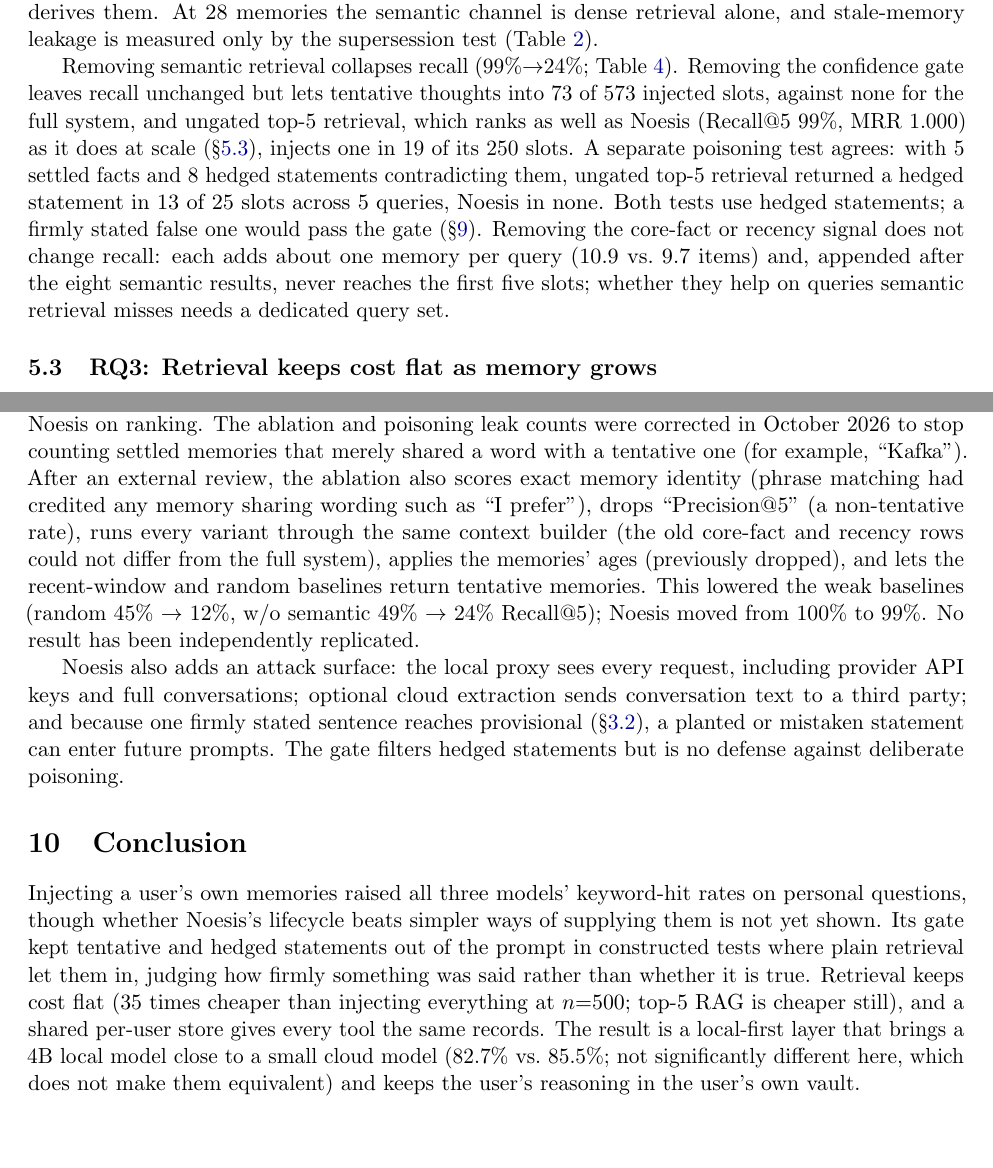
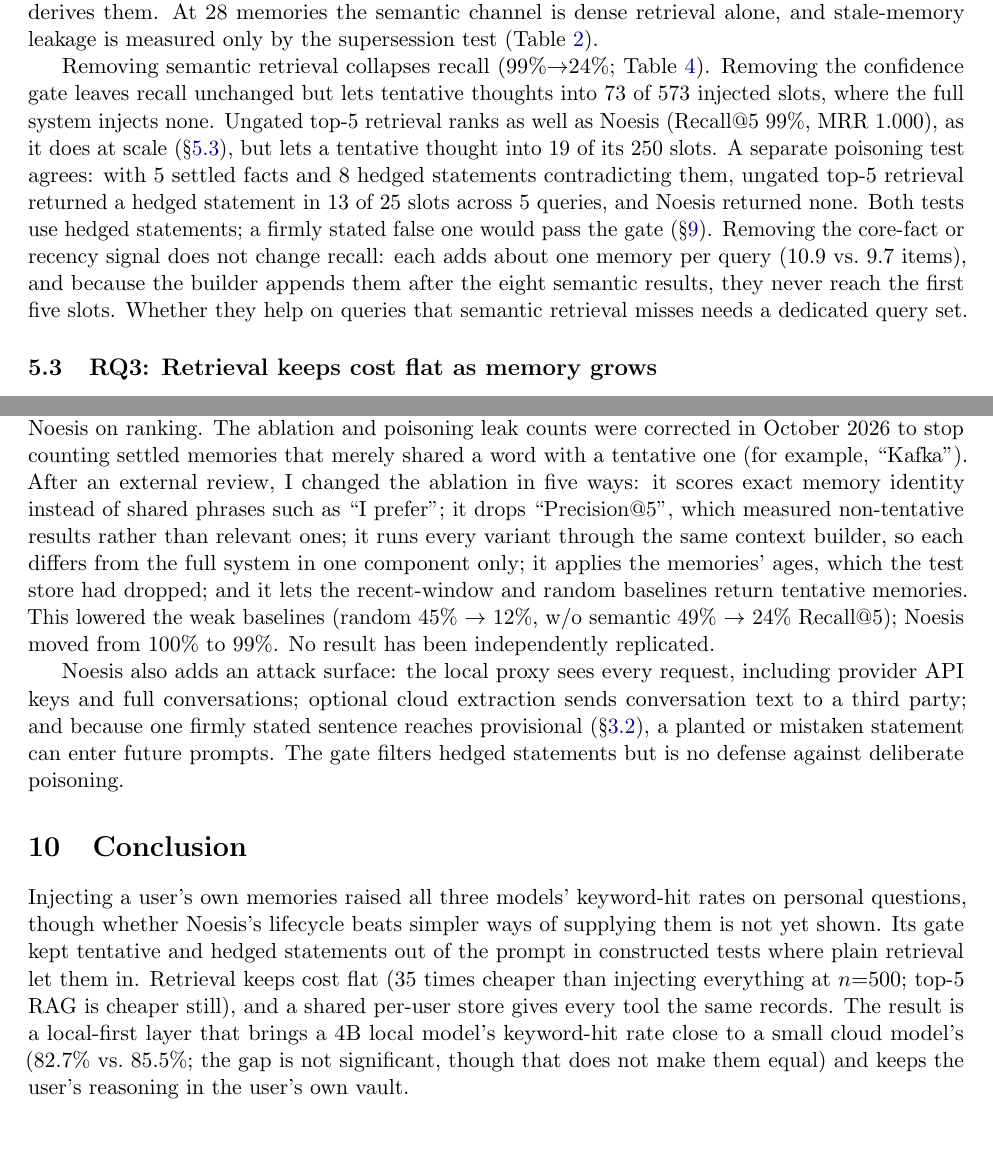
Before and after one commit to AngryKiwiWithLegs/Noesis, a LaTeX paper (paper/noesis_paper.tex): two parts of pages 8 and 12 of 14, joined at a grey line, cut so that both start at the same text. Compiled offline with pdfLaTeX.

Commit message:
docs(paper): smooth the wording left stiff by the length cuts
- RQ2: the top-5 leak no longer reads as "one in 19"; verbless clauses
  ("Noesis none", "Noesis in none") get their verbs back
- A/B design and the Limitations list of ablation changes split into
  readable sentences; Hindsight, Discussion and Conclusion phrasing eased
- "experiment harness" spelled out in the abstract; gains written as pp
  throughout; the gate caveat dropped from the conclusion, kept in the
  abstract, RQ2 and Limitations
- no number changed; verify_paper.py 81/81

Co-Authored-By: Claude Opus 5.5 <noreply@anthropic.com>

```diff
--- a/paper/noesis_paper.tex
+++ b/paper/noesis_paper.tex
@@ -483,18 +483,19 @@
 
 Removing semantic retrieval collapses recall (99\%$\to$24\%;
 Table~\ref{tab:ablation}). Removing the confidence gate leaves recall
-unchanged but lets tentative thoughts into 73 of 573 injected slots, against
-none for the full system, and ungated top-5 retrieval, which ranks as well as
-Noesis (Recall@5 99\%, MRR 1.000) as it does at scale (\S\ref{sec:scale}),
-injects one in 19 of its 250 slots. A separate poisoning test agrees: with 5
-settled facts and 8 hedged statements contradicting them, ungated top-5
-retrieval returned a hedged statement in 13 of 25 slots across 5 queries,
-Noesis in none. Both tests use hedged statements; a firmly stated false one
-would pass the gate (\S\ref{sec:limitations}). Removing the core-fact or
-recency signal does not change recall: each adds about one memory per query
-(10.9 vs.\ 9.7 items) and, appended after the eight semantic results, never
-reaches the first five slots; whether they help on queries semantic retrieval
-misses needs a dedicated query set.
+unchanged but lets tentative thoughts into 73 of 573 injected slots, where the
+full system injects none. Ungated top-5 retrieval ranks as well as Noesis
+(Recall@5 99\%, MRR 1.000), as it does at scale (\S\ref{sec:scale}), but lets
+a tentative thought into 19 of its 250 slots. A separate poisoning test
+agrees: with 5 settled facts and 8 hedged statements contradicting them,
+ungated top-5 retrieval returned a hedged statement in 13 of 25 slots across 5
+queries, and Noesis returned none. Both tests use hedged statements; a firmly
+stated false one would pass the gate (\S\ref{sec:limitations}). Removing the
+core-fact or recency signal does not change recall: each adds about one memory
+per query (10.9 vs.\ 9.7 items), and because the builder appends them after
+the eight semantic results, they never reach the first five slots. Whether
+they help on queries that semantic retrieval misses needs a dedicated query
+set.
 
 \subsection{RQ3: Retrieval keeps cost flat as memory grows}
 \label{sec:scale}
@@ -671,15 +672,16 @@
 wrongly retire) are needed. On the scale benchmark top-5 RAG ties Noesis on
 ranking. The ablation and poisoning leak counts were corrected in October 2026
 to stop counting settled memories that merely shared a word with a tentative
-one (for example, ``Kafka''). After an external review, the ablation also
-scores exact memory identity (phrase matching had credited any memory sharing
-wording such as ``I prefer''), drops ``Precision@5'' (a non-tentative rate),
-runs every variant through the same context builder (the old core-fact and
-recency rows could not differ from the full system), applies the memories'
-ages (previously dropped), and lets the recent-window and random baselines
-return tentative memories. This lowered the weak baselines (random
-45\%~$\to$~12\%, w/o semantic 49\%~$\to$~24\% Recall@5); Noesis moved from
-100\% to 99\%. No result has been independently replicated.
+one (for example, ``Kafka''). After an external review, I changed the ablation
+in five ways: it scores exact memory identity instead of shared phrases such
+as ``I prefer''; it drops ``Precision@5'', which measured non-tentative
+results rather than relevant ones; it runs every variant through the same
+context builder, so each differs from the full system in one component only;
+it applies the memories' ages, which the test store had dropped; and it lets
+the recent-window and random baselines return tentative memories. This lowered
+the weak baselines (random 45\%~$\to$~12\%, w/o semantic 49\%~$\to$~24\%
+Recall@5); Noesis moved from 100\% to 99\%. No result has been independently
+replicated.
 
 Noesis also adds an attack surface: the local proxy sees every request,
 including provider API keys and full conversations; optional cloud extraction
@@ -695,14 +697,13 @@
 Injecting a user's own memories raised all three models' keyword-hit rates on
 personal questions, though whether Noesis's lifecycle beats simpler ways of
 supplying them is not yet shown. Its gate kept tentative and hedged statements
-out of the prompt in constructed tests where plain retrieval let them in,
-judging how firmly something was said rather than whether it is true.
+out of the prompt in constructed tests where plain retrieval let them in.
 Retrieval keeps cost flat (35 times cheaper than injecting everything at
 $n{=}500$; top-5 RAG is cheaper still), and a shared per-user store gives
 every tool the same records. The result is a local-first layer that brings a
-4B local model close to a small cloud model (82.7\% vs.\ 85.5\%; not
-significantly different here, which does not make them equivalent) and keeps
-the user's reasoning in the user's own vault.
+4B local model's keyword-hit rate close to a small cloud model's (82.7\% vs.\
+85.5\%; the gap is not significant, though that does not make them equal) and
+keeps the user's reasoning in the user's own vault.
 
 \section*{Acknowledgments}
 AI coding assistants were used in this work. ZCode (Z.ai, GLM models)
```
Also changed, not shown: paper/noesis_paper.pdf, paper/noesis_paper.tex (44 more changed lines), 1 other file.
